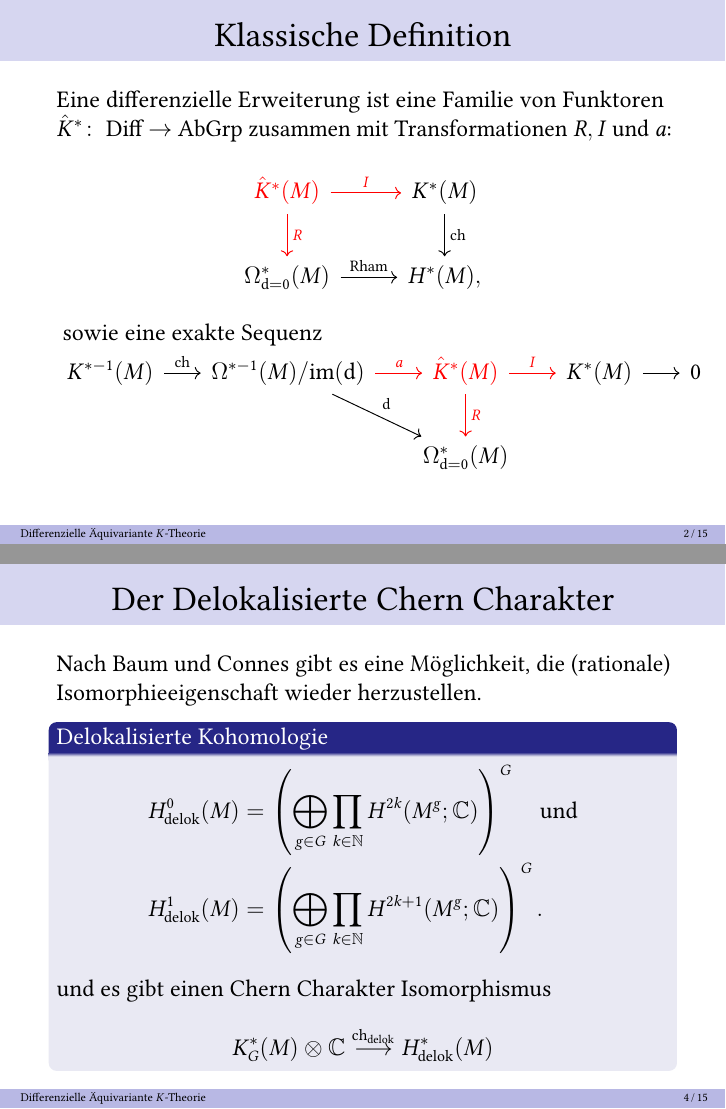
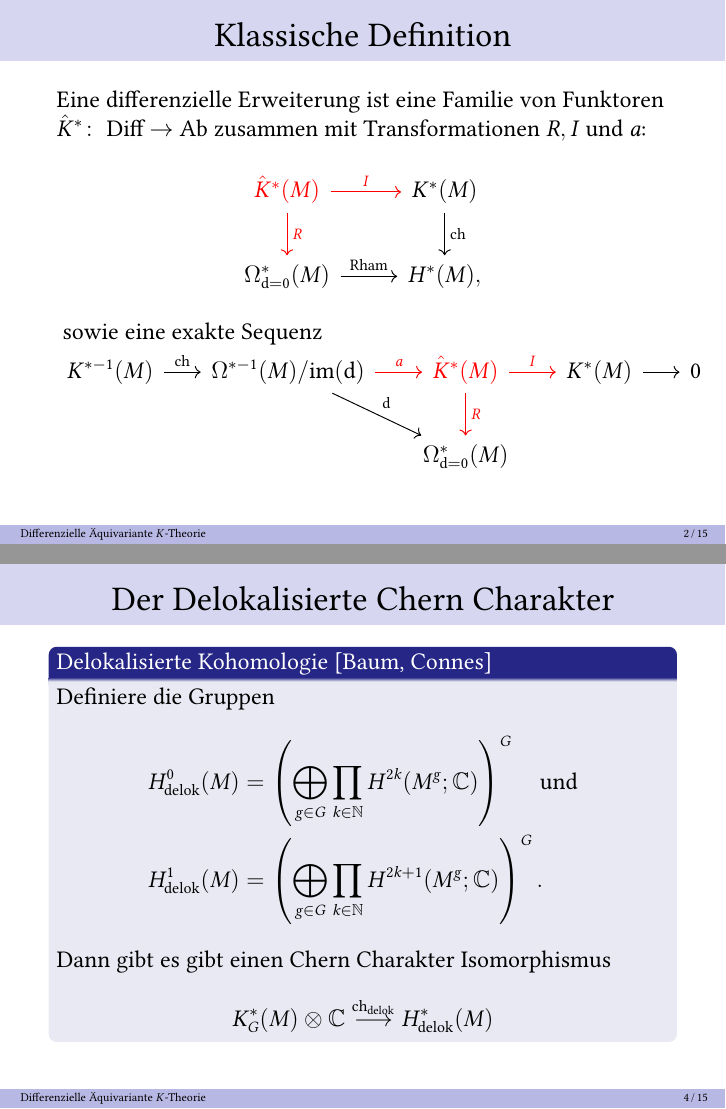
Before and after one commit to seriq/Dissertationsvortrag, LaTeX slides (slides.tex): pages 6 and 10 of 28, joined at a grey line. The pictures show the PDF file slides.pdf that the author committed with the source.

Commit message:
final corrections

```diff
--- a/slides.tex
+++ b/slides.tex
@@ -273,7 +273,7 @@
 \end{frame}
 \begin{frame}\frametitle{Klassische Definition}
     Eine differenzielle Erweiterung ist eine Familie von Funktoren $\hat
-    K^*\colon$ Diff $\rightarrow$ AbGrp zusammen mit Transformationen $R, I$ und
+    K^*\colon$ Diff $\rightarrow$ Ab zusammen mit Transformationen $R, I$ und
     $a$:
 \begin{equation}\begin{tikzcd}[ampersand replacement=\&]
         \textcolor{red}{\hat K^*(M)} \arrow[d,
@@ -321,17 +321,15 @@ den Chern Charakter!}
 %\end{block}
 \end{frame}
 \begin{frame}{Der Delokalisierte Chern Charakter}
-    Nach Baum und Connes gibt es eine Möglichkeit, die (rationale)
-    Isomorphieeigenschaft wieder herzustellen.
-    \begin{block}{Delokalisierte Kohomologie}
-        \vspace{-1em}
+    \begin{block}{Delokalisierte Kohomologie [Baum, Connes]}
+        Definiere die Gruppen
         \begin{align*}
             H^0_\mathrm{delok}(M) &= \left( \bigoplus_{g\in G} \prod_{k\in\N}
             H^{2k}(M^g;\CC)\right)^G\quad\mathrm{und}\\
             H^1_\mathrm{delok}(M) &= \left( \bigoplus_{g\in G} \prod_{k\in\N}
             H^{2k+1}(M^g;\CC)\right)^G.
         \end{align*}
-        und es gibt einen Chern Charakter Isomorphismus
+        Dann gibt es gibt einen Chern Charakter Isomorphismus
         \begin{align*}
             K_G^*(M)\otimes \CC
             \stackrel{\mathrm{ch}_{\mathrm{delok}}}{\longrightarrow}
```
Also changed, not shown: slides.pdf, slides.tex (10 more changed lines).
